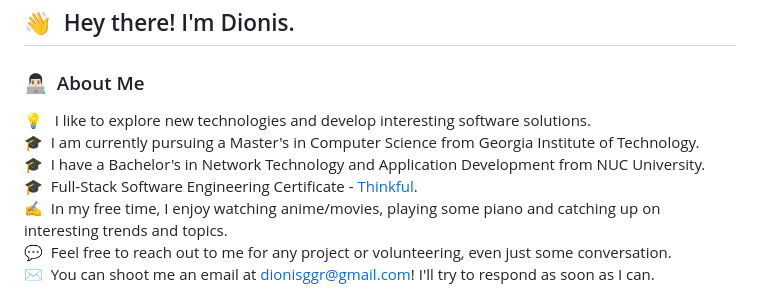
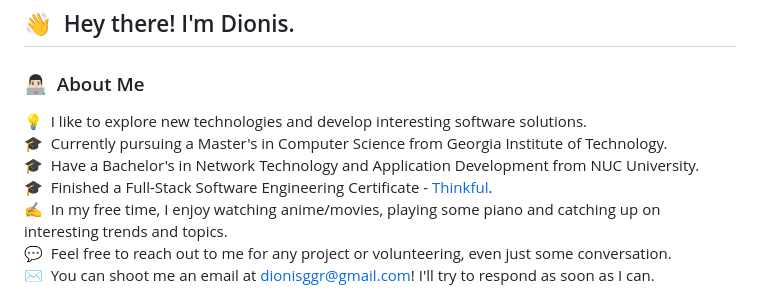
Before and after one commit to dionisggr/dionisggr, a Markdown page: README.md, the part around the change. Drawn GitHub-style.

```diff
--- a/README.md
+++ b/README.md
@@ -6,10 +6,10 @@
 
 ### 👨🏻‍💻 &nbsp;About Me
 
-💡 &nbsp; I like to explore new technologies and develop interesting software solutions. \
-🎓 &nbsp;I am currently pursuing a Master's in Computer Science from Georgia Institute of Technology. \
-🎓 &nbsp;I have a Bachelor's in Network Technology and Application Development from NUC University. \
-🎓 &nbsp;Full-Stack Software Engineering Certificate - [Thinkful](https://www.thinkful.com). \
+💡 &nbsp;I like to explore new technologies and develop interesting software solutions. \
+🎓 &nbsp;Currently pursuing a Master's in Computer Science from Georgia Institute of Technology. \
+🎓 &nbsp;Have a Bachelor's in Network Technology and Application Development from NUC University. \
+🎓 &nbsp;Finished a Full-Stack Software Engineering Certificate - [Thinkful](https://www.thinkful.com). \
 ✍️ &nbsp;In my free time, I enjoy watching anime/movies, playing some piano and catching up on interesting trends and topics. \
 💬 &nbsp;Feel free to reach out to me for any project or volunteering, even just some conversation. \
 ✉️ &nbsp;You can shoot me an email at dionisggr@gmail.com! I'll try to respond as soon as I can.
```
